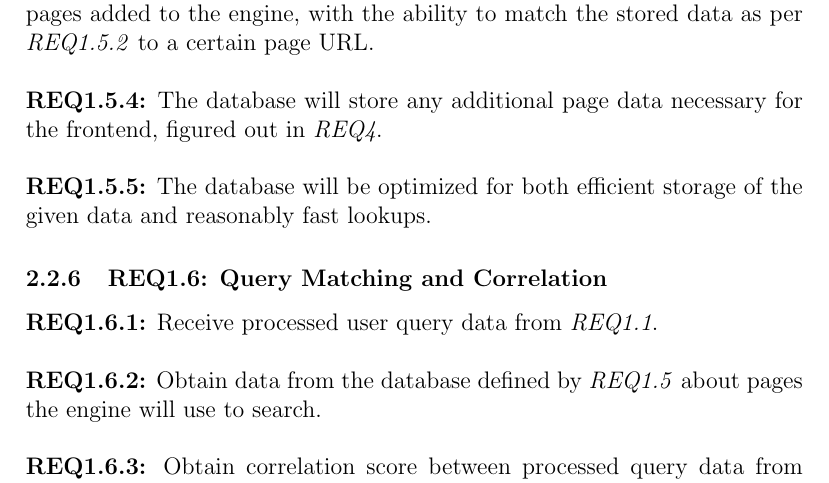
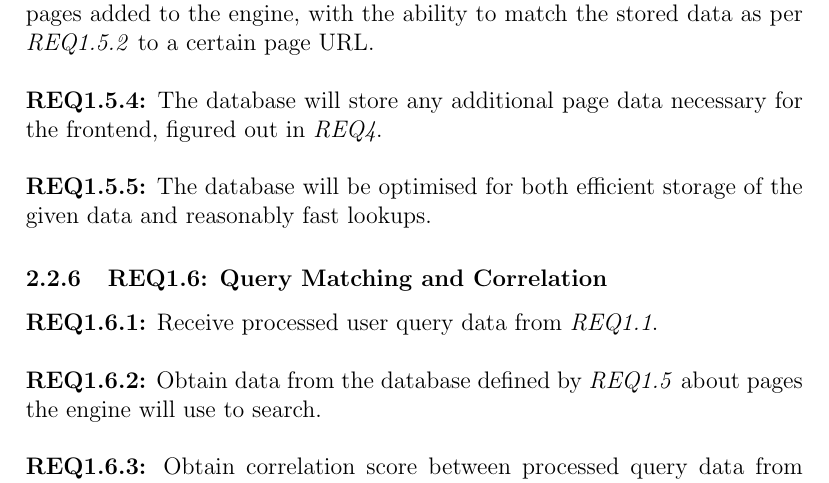
Before and after one commit to Linux-Tech-Tips/sw_eng, a LaTeX document (doc/req/index.tex, which reads doc/req/req1-5.tex): part of page 10 of 13, cut so that both start at the same text. Compiled offline with pdfLaTeX.

Commit message:
de-Americanization
de-Americanization

```diff
--- a/doc/req/req1-5.tex
+++ b/doc/req/req1-5.tex
@@ -8,4 +8,4 @@
 
 \textbf{\\REQ1.5.4:} The database will store any additional page data necessary for the frontend, figured out in \textit{REQ4}.\par
 
-\textbf{\\REQ1.5.5:} The database will be optimized for both efficient storage of the given data and reasonably fast lookups.\par
+\textbf{\\REQ1.5.5:} The database will be optimised for both efficient storage of the given data and reasonably fast lookups.\par
```
